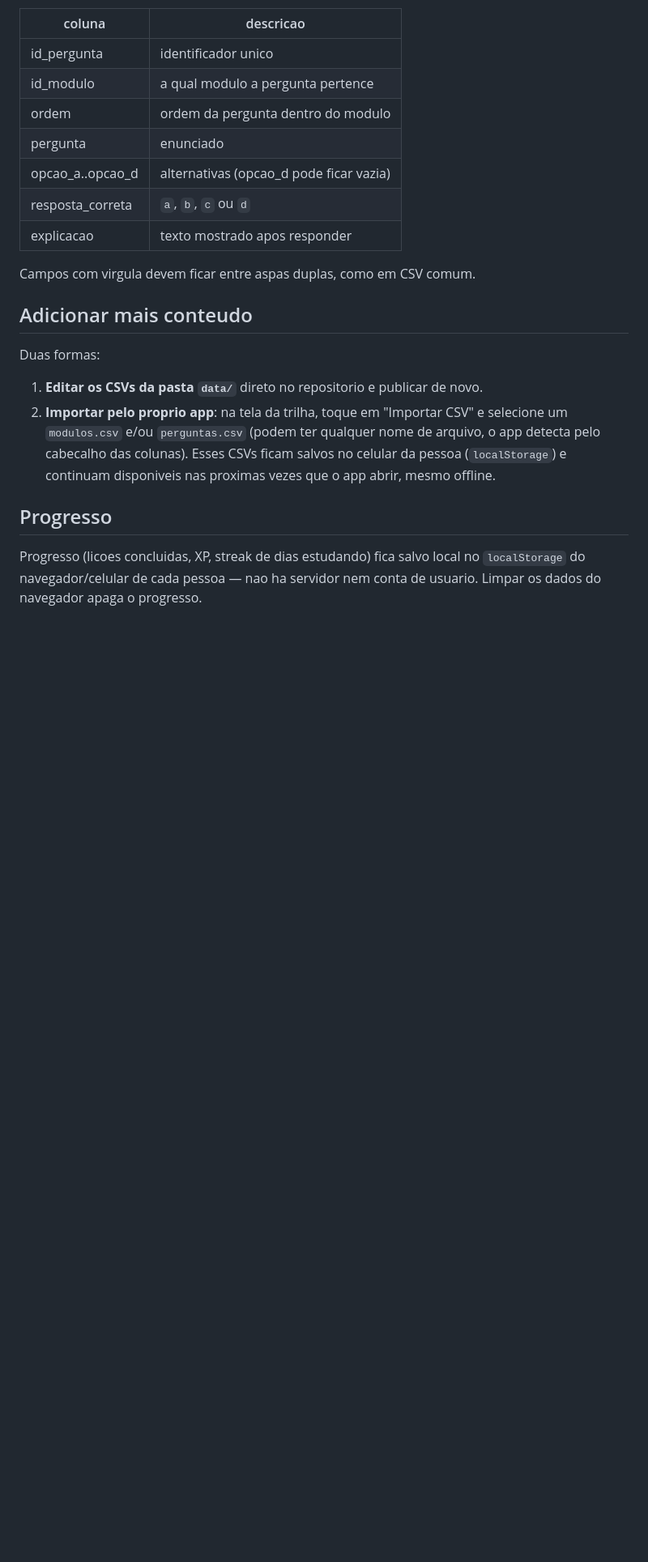
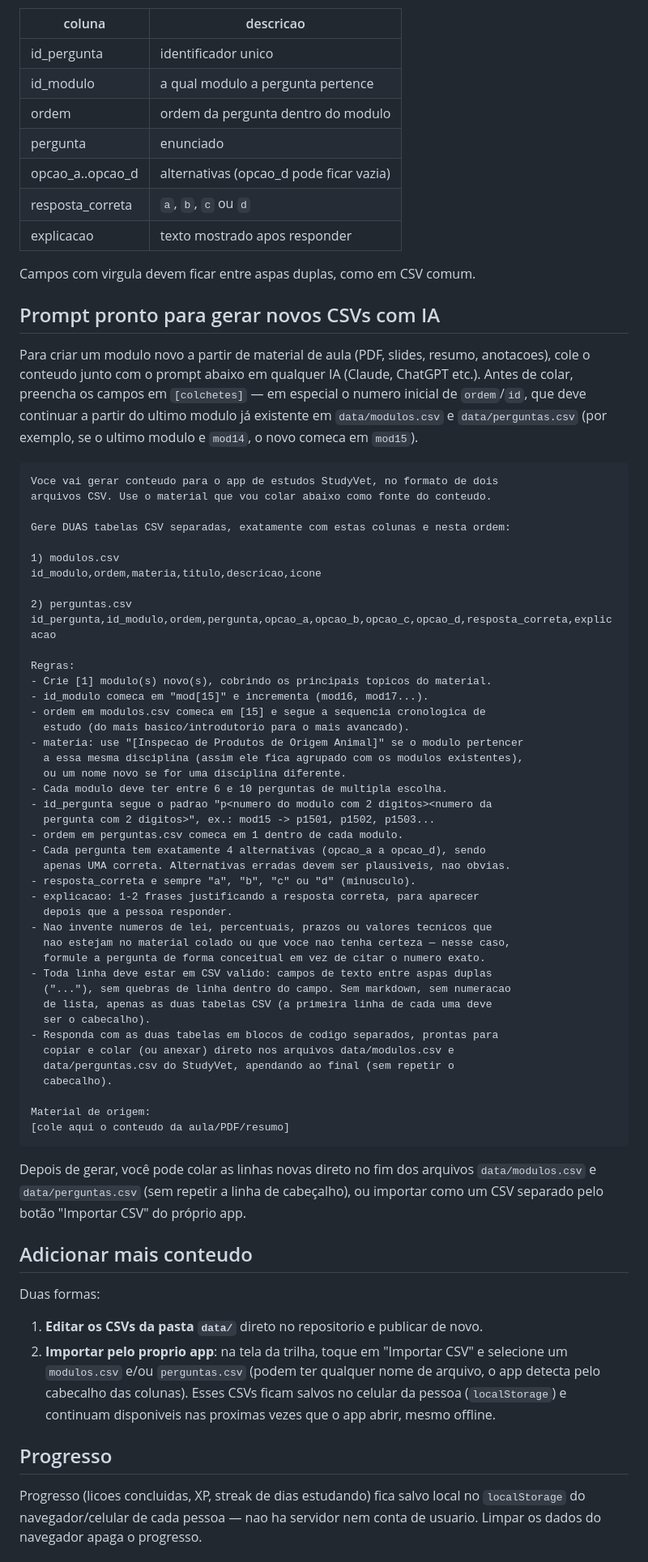
Before and after one commit to TheAnaNunes/StudyVet, a Markdown page: README.md, the part around the change. Shown at 81% size. Rendered like a GitHub page; blank space fills up the shorter version.

Commit message:
Documenta prompt pronto para gerar novos CSVs com IA
Adiciona ao README um prompt copia-e-cola que descreve o padrao exato das
colunas dos CSVs (modulos.csv e perguntas.csv) e as regras de formatacao,
para facilitar pedir a qualquer IA que gere novos modulos a partir de
material de aula.

Co-Authored-By: Claude Sonnet 5 <noreply@anthropic.com>
Claude-Session: https://claude.ai/code/session_01LCvYQnyuic8ETVfPvNUb2Y

````diff
--- a/README.md
+++ b/README.md
@@ -59,6 +59,64 @@ python3 -m http.server 8000
 
 Campos com virgula devem ficar entre aspas duplas, como em CSV comum.
 
+## Prompt pronto para gerar novos CSVs com IA
+
+Para criar um modulo novo a partir de material de aula (PDF, slides, resumo,
+anotacoes), cole o conteudo junto com o prompt abaixo em qualquer IA (Claude,
+ChatGPT etc.). Antes de colar, preencha os campos em `[colchetes]` — em
+especial o numero inicial de `ordem`/`id`, que deve continuar a partir do
+ultimo modulo já existente em `data/modulos.csv` e `data/perguntas.csv` (por
+exemplo, se o ultimo modulo e `mod14`, o novo comeca em `mod15`).
+
+```
+Voce vai gerar conteudo para o app de estudos StudyVet, no formato de dois
+arquivos CSV. Use o material que vou colar abaixo como fonte do conteudo.
+
+Gere DUAS tabelas CSV separadas, exatamente com estas colunas e nesta ordem:
+
+1) modulos.csv
+id_modulo,ordem,materia,titulo,descricao,icone
+
+2) perguntas.csv
+id_pergunta,id_modulo,ordem,pergunta,opcao_a,opcao_b,opcao_c,opcao_d,resposta_correta,explicacao
+
+Regras:
+- Crie [1] modulo(s) novo(s), cobrindo os principais topicos do material.
+- id_modulo comeca em "mod[15]" e incrementa (mod16, mod17...).
+- ordem em modulos.csv comeca em [15] e segue a sequencia cronologica de
+  estudo (do mais basico/introdutorio para o mais avancado).
+- materia: use "[Inspecao de Produtos de Origem Animal]" se o modulo pertencer
+  a essa mesma disciplina (assim ele fica agrupado com os modulos existentes),
+  ou um nome novo se for uma disciplina diferente.
+- Cada modulo deve ter entre 6 e 10 perguntas de multipla escolha.
+- id_pergunta segue o padrao "p<numero do modulo com 2 digitos><numero da
+  pergunta com 2 digitos>", ex.: mod15 -> p1501, p1502, p1503...
+- ordem em perguntas.csv comeca em 1 dentro de cada modulo.
+- Cada pergunta tem exatamente 4 alternativas (opcao_a a opcao_d), sendo
+  apenas UMA correta. Alternativas erradas devem ser plausiveis, nao obvias.
+- resposta_correta e sempre "a", "b", "c" ou "d" (minusculo).
+- explicacao: 1-2 frases justificando a resposta correta, para aparecer
+  depois que a pessoa responder.
+- Nao invente numeros de lei, percentuais, prazos ou valores tecnicos que
+  nao estejam no material colado ou que voce nao tenha certeza — nesse caso,
+  formule a pergunta de forma conceitual em vez de citar o numero exato.
+- Toda linha deve estar em CSV valido: campos de texto entre aspas duplas
+  ("..."), sem quebras de linha dentro do campo. Sem markdown, sem numeracao
+  de lista, apenas as duas tabelas CSV (a primeira linha de cada uma deve
+  ser o cabecalho).
+- Responda com as duas tabelas em blocos de codigo separados, prontas para
+  copiar e colar (ou anexar) direto nos arquivos data/modulos.csv e
+  data/perguntas.csv do StudyVet, apendando ao final (sem repetir o
+  cabecalho).
+
+Material de origem:
+[cole aqui o conteudo da aula/PDF/resumo]
+```
+
+Depois de gerar, você pode colar as linhas novas direto no fim dos arquivos
+`data/modulos.csv` e `data/perguntas.csv` (sem repetir a linha de cabeçalho),
+ou importar como um CSV separado pelo botão "Importar CSV" do próprio app.
+
 ## Adicionar mais conteudo
 
 Duas formas:
````
